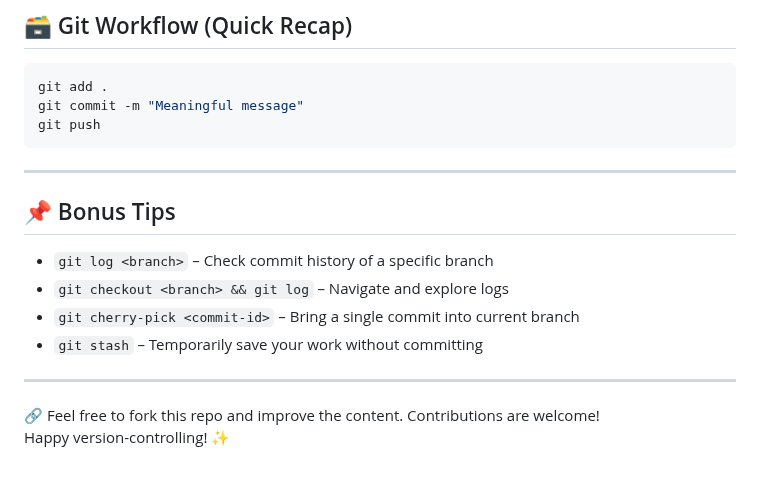
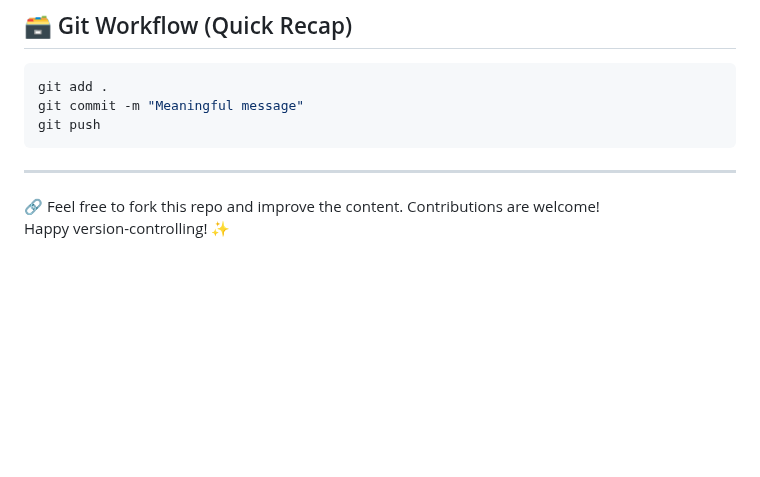
Before and after one commit to ssibbya/MyDevopsJourney, a Markdown page: Understanding Git & GitHub/README.md, the part around the change. Rendered like a GitHub page; blank space fills up the shorter version.

```diff
--- a/Understanding Git & GitHub/README.md
+++ b/Understanding Git & GitHub/README.md
@@ -186,14 +186,5 @@ git push
 
 ---
 
-## 📌 Bonus Tips
-
-- `git log <branch>` – Check commit history of a specific branch
-- `git checkout <branch> && git log` – Navigate and explore logs
-- `git cherry-pick <commit-id>` – Bring a single commit into current branch
-- `git stash` – Temporarily save your work without committing
-
----
-
 🔗 Feel free to fork this repo and improve the content. Contributions are welcome!
 Happy version-controlling! ✨
```
